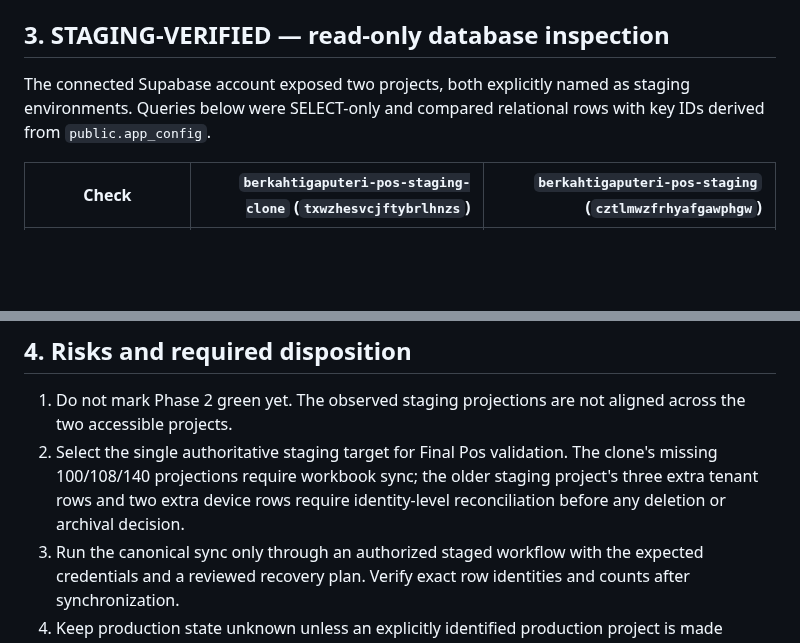
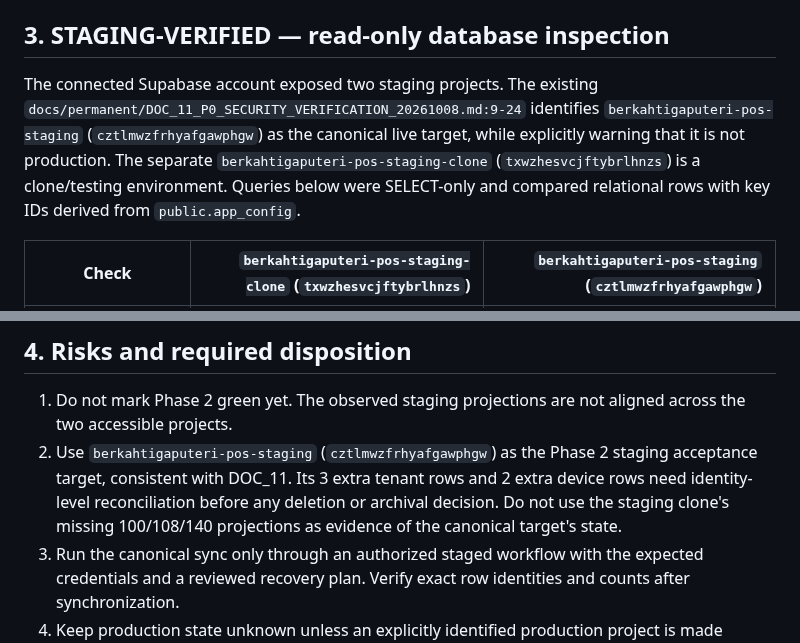
Before and after one commit to Andisatriawan/Berkahtigaputeri, a Markdown page: docs/permanent/BACKEND_SYNC_AUDIT.md, 2 parts joined by grey strips. Rendered like a GitHub page; blank space fills up the shorter version.

Commit message:
docs(phase-2): identify canonical staging target

```diff
--- a/docs/permanent/BACKEND_SYNC_AUDIT.md
+++ b/docs/permanent/BACKEND_SYNC_AUDIT.md
@@ -31,7 +31,7 @@ At the audited base revision, `scripts/sync_excel_to_supabase_legacy.py:505-547`
 
 ## 3. STAGING-VERIFIED — read-only database inspection
 
-The connected Supabase account exposed two projects, both explicitly named as staging environments. Queries below were SELECT-only and compared relational rows with key IDs derived from `public.app_config`.
+The connected Supabase account exposed two staging projects. The existing `docs/permanent/DOC_11_P0_SECURITY_VERIFICATION_20261008.md:9-24` identifies `berkahtigaputeri-pos-staging` (`cztlmwzfrhyafgawphgw`) as the canonical live target, while explicitly warning that it is not production. The separate `berkahtigaputeri-pos-staging-clone` (`txwzhesvcjftybrlhnzs`) is a clone/testing environment. Queries below were SELECT-only and compared relational rows with key IDs derived from `public.app_config`.
 
 | Check | `berkahtigaputeri-pos-staging-clone` (`txwzhesvcjftybrlhnzs`) | `berkahtigaputeri-pos-staging` (`cztlmwzfrhyafgawphgw`) |
 |---|---:|---:|
@@ -61,7 +61,7 @@ Both projects also had the required `app_config` columns: `key text NOT NULL`, `
 ## 4. Risks and required disposition
 
 1. Do not mark Phase 2 green yet. The observed staging projections are not aligned across the two accessible projects.
-2. Select the single authoritative staging target for Final Pos validation. The clone's missing 100/108/140 projections require workbook sync; the older staging project's three extra tenant rows and two extra device rows require identity-level reconciliation before any deletion or archival decision.
+2. Use `berkahtigaputeri-pos-staging` (`cztlmwzfrhyafgawphgw`) as the Phase 2 staging acceptance target, consistent with DOC_11. Its 3 extra tenant rows and 2 extra device rows need identity-level reconciliation before any deletion or archival decision. Do not use the staging clone's missing 100/108/140 projections as evidence of the canonical target's state.
 3. Run the canonical sync only through an authorized staged workflow with the expected credentials and a reviewed recovery plan. Verify exact row identities and counts after synchronization.
 4. Keep production state unknown unless an explicitly identified production project is made available and read-only checks are performed.
 5. The Phase 2 source fix must pass both the Flutter CI workflow and the workbook-validation workflow before merge.
```
